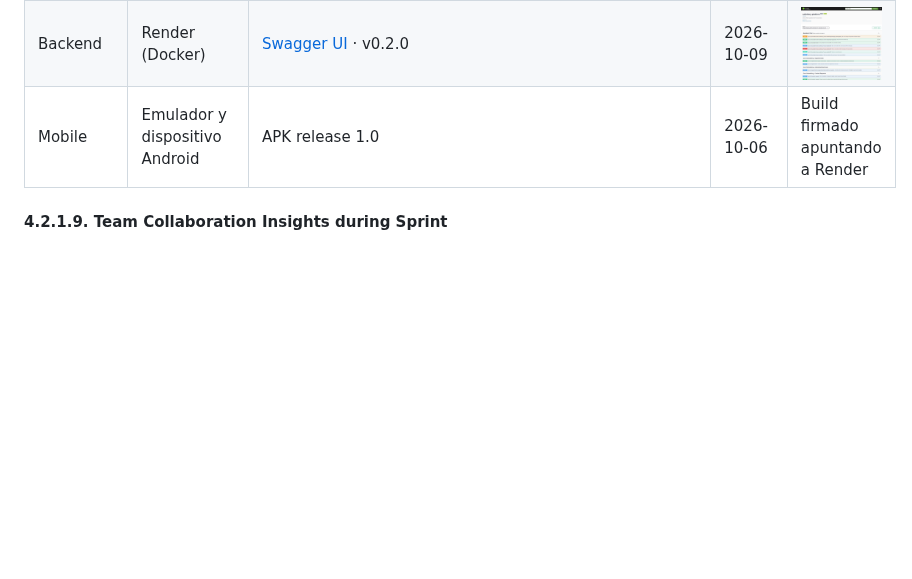
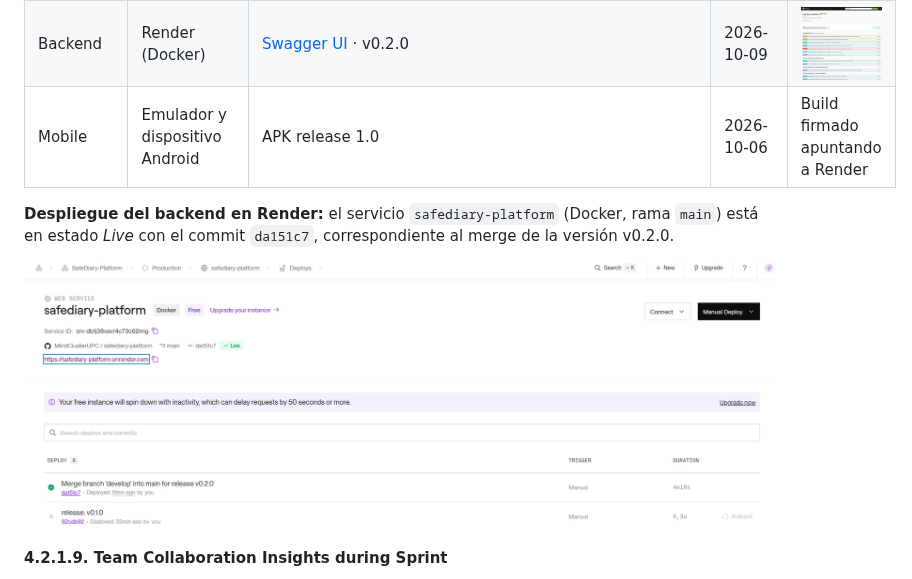
Before and after one commit to MindClusterUPC/SafeDiary_Doc, a Markdown page: docs/40-chap-4.md, the part around the change. Rendered like a GitHub page; pictures changed too: assets/images/chap4/evidence-backend-render.png (added); blank space fills up the shorter version.

Commit message:
docs: add render deployment screenshot

```diff
--- a/docs/40-chap-4.md
+++ b/docs/40-chap-4.md
@@ -318,6 +318,10 @@ La configuración de cada despliegue se describe en la sección 4.1.4. La Landin
 | Backend | Render (Docker) | [Swagger UI](https://safediary-platform.onrender.com/swagger-ui/index.html) · v0.2.0 | 2026-10-09 | ![Swagger del backend en Render](../assets/images/chap4/evidence-backend-swagger.png) |
 | Mobile | Emulador y dispositivo Android | APK release 1.0 | 2026-10-06 | Build firmado apuntando a Render |
 
+**Despliegue del backend en Render:** el servicio `safediary-platform` (Docker, rama `main`) está en estado *Live* con el commit `da151c7`, correspondiente al merge de la versión v0.2.0.
+
+![Despliegue v0.2.0 del backend en Render](../assets/images/chap4/evidence-backend-render.png)
+
 #### 4.2.1.9. Team Collaboration Insights during Sprint
 
 Explicar cómo se distribuyó el trabajo y adjuntar capturas de commits, tablero, pull requests y revisiones. Los datos deben coincidir con el Registro de Versiones del Informe y el Participant Performance Report.
```
